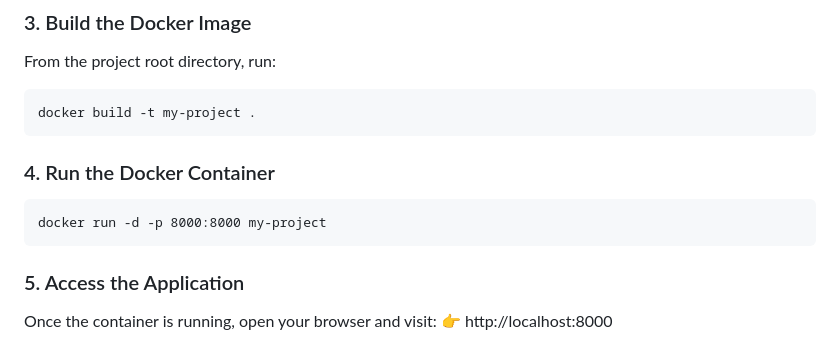
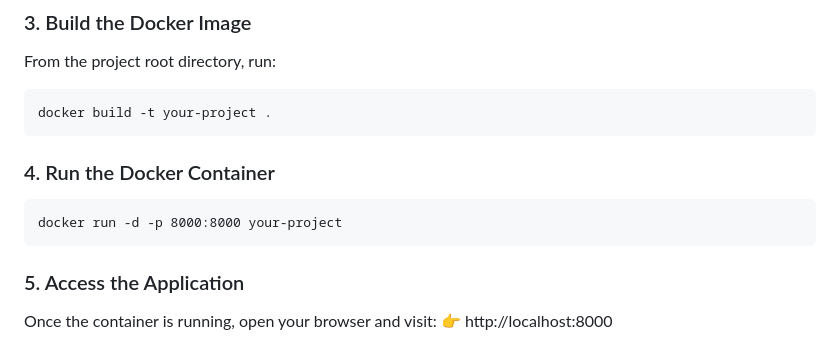
Before and after one commit to JiangAllen/rag-chatbot, a Markdown page: README.md, the part around the change. Rendered like a GitHub page.

Commit message:
Update README.md
Signed-off-by: JiangAllen <86101180+JiangAllen@users.noreply.github.com>

````diff
--- a/README.md
+++ b/README.md
@@ -99,12 +99,12 @@ Make sure Docker is installed on your system and that the Docker service is runn
 ### 3. Build the Docker Image
 From the project root directory, run:
 ```
-docker build -t my-project .
+docker build -t your-project .
 ```
 
 ### 4. Run the Docker Container
 ```
-docker run -d -p 8000:8000 my-project
+docker run -d -p 8000:8000 your-project
 ```
 
 ### 5. Access the Application
````
